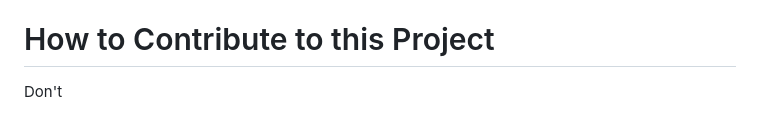
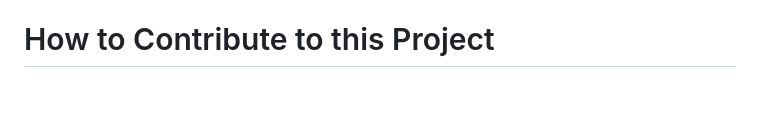
Before and after one commit to david1u/mint-allow-list, a Markdown page: README.md, the part around the change. Drawn GitHub-style; blank space fills up the shorter version.

```diff
--- a/README.md
+++ b/README.md
@@ -69,5 +69,3 @@ There are a few different commands.
 - Will update our code in accordance to the spearmint API changes that we proposed.
 
 # How to Contribute to this Project
-
-Don't
```
